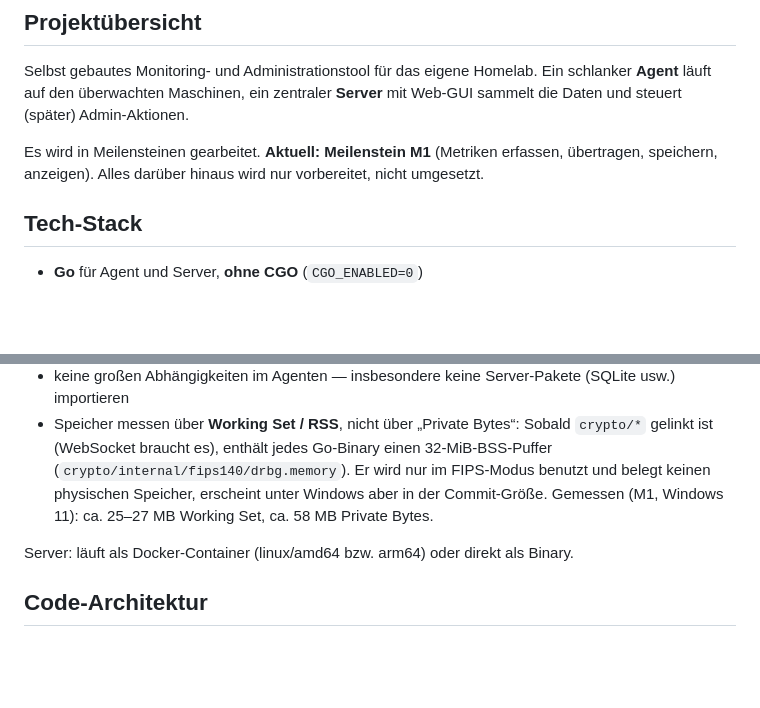
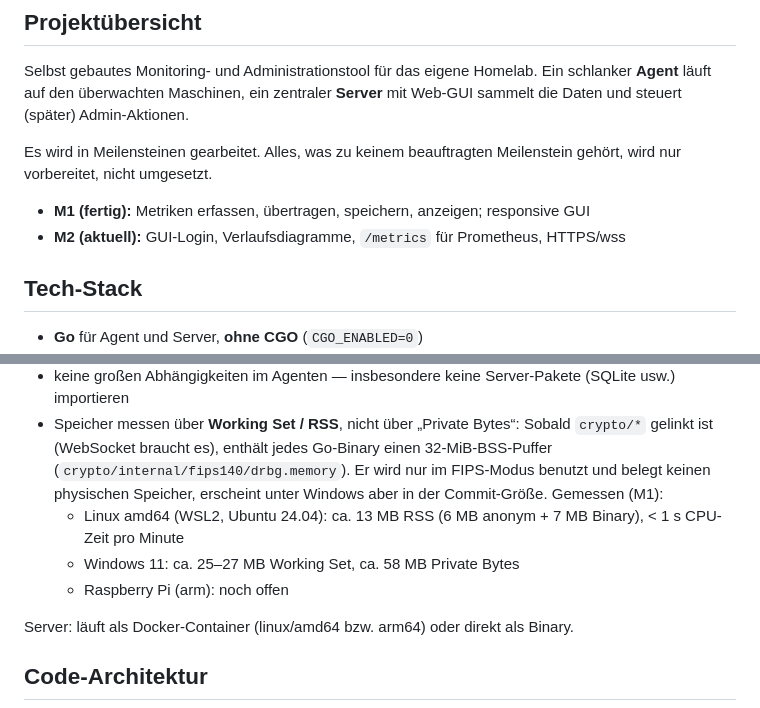
Before and after one commit to Daywalker91/Monitoring-Admin-Tool, a Markdown page: CLAUDE.md, 2 parts joined by grey strips. Drawn GitHub-style; blank space fills up the shorter version.

Commit message:
docs: Linux-Messung des Agenten (ca. 13 MB RSS), Meilenstein M2 gestartet
Co-Authored-By: Claude Opus 5.5 <noreply@anthropic.com>

```diff
--- a/CLAUDE.md
+++ b/CLAUDE.md
@@ -8,8 +8,10 @@ Selbst gebautes Monitoring- und Administrationstool für das eigene Homelab.
 Ein schlanker **Agent** läuft auf den überwachten Maschinen, ein zentraler **Server** mit Web-GUI
 sammelt die Daten und steuert (später) Admin-Aktionen.
 
-Es wird in Meilensteinen gearbeitet. **Aktuell: Meilenstein M1** (Metriken erfassen, übertragen,
-speichern, anzeigen). Alles darüber hinaus wird nur vorbereitet, nicht umgesetzt.
+Es wird in Meilensteinen gearbeitet. Alles, was zu keinem beauftragten Meilenstein gehört, wird nur vorbereitet, nicht umgesetzt.
+
+- **M1 (fertig):** Metriken erfassen, übertragen, speichern, anzeigen; responsive GUI
+- **M2 (aktuell):** GUI-Login, Verlaufsdiagramme, `/metrics` für Prometheus, HTTPS/wss
 
 ## Tech-Stack
 
@@ -37,8 +39,10 @@ Ressourcenziele für den Agenten (Geräte mit max. 1 GB RAM):
 - keine großen Abhängigkeiten im Agenten — insbesondere keine Server-Pakete (SQLite usw.) importieren
 - Speicher messen über **Working Set / RSS**, nicht über „Private Bytes“: Sobald `crypto/*` gelinkt ist (WebSocket braucht es),
   enthält jedes Go-Binary einen 32-MiB-BSS-Puffer (`crypto/internal/fips140/drbg.memory`). Er wird nur im FIPS-Modus benutzt
-  und belegt keinen physischen Speicher, erscheint unter Windows aber in der Commit-Größe. Gemessen (M1, Windows 11):
-  ca. 25–27 MB Working Set, ca. 58 MB Private Bytes.
+  und belegt keinen physischen Speicher, erscheint unter Windows aber in der Commit-Größe. Gemessen (M1):
+  - Linux amd64 (WSL2, Ubuntu 24.04): ca. 13 MB RSS (6 MB anonym + 7 MB Binary), < 1 s CPU-Zeit pro Minute
+  - Windows 11: ca. 25–27 MB Working Set, ca. 58 MB Private Bytes
+  - Raspberry Pi (arm): noch offen
 
 Server: läuft als Docker-Container (linux/amd64 bzw. arm64) oder direkt als Binary.
 
```
